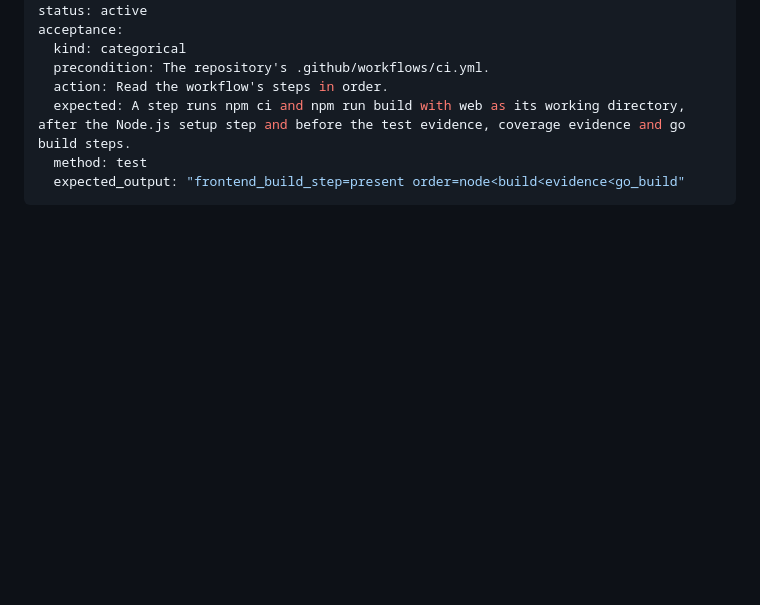
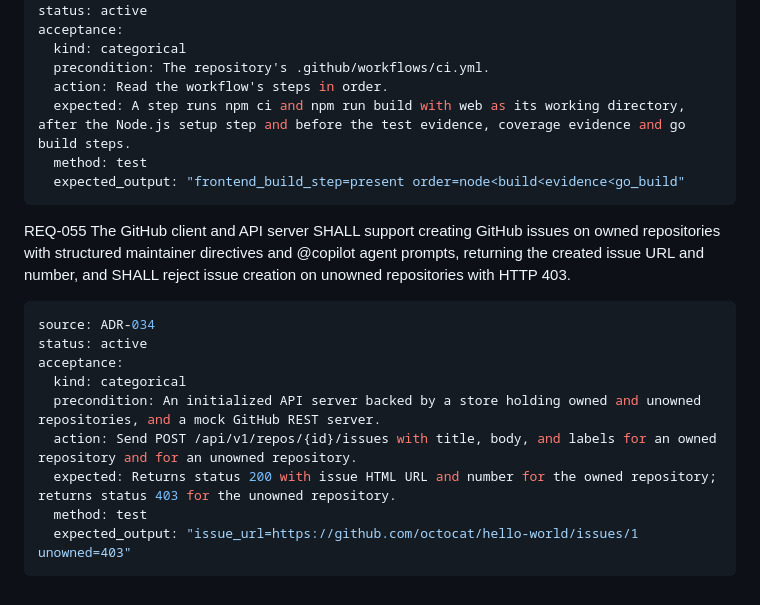
Before and after one commit to fupacat/ossalot, a Markdown page: docs/mcswe/requirements.md, the part around the change. Rendered like a GitHub page; blank space fills up the shorter version.

````diff
--- a/docs/mcswe/requirements.md
+++ b/docs/mcswe/requirements.md
@@ -757,3 +757,17 @@ acceptance:
   method: test
   expected_output: "frontend_build_step=present order=node<build<evidence<go_build"
 ```
+
+REQ-055 The GitHub client and API server SHALL support creating GitHub issues on owned repositories with structured maintainer directives and @copilot agent prompts, returning the created issue URL and number, and SHALL reject issue creation on unowned repositories with HTTP 403.
+
+```yaml
+source: ADR-034
+status: active
+acceptance:
+  kind: categorical
+  precondition: An initialized API server backed by a store holding owned and unowned repositories, and a mock GitHub REST server.
+  action: Send POST /api/v1/repos/{id}/issues with title, body, and labels for an owned repository and for an unowned repository.
+  expected: Returns status 200 with issue HTML URL and number for the owned repository; returns status 403 for the unowned repository.
+  method: test
+  expected_output: "issue_url=https://github.com/octocat/hello-world/issues/1 unowned=403"
+```
````
Also changed, not shown: docs/mcswe/decisions.md (+10 -0 lines), docs/mcswe/interfaces.md (+11 -1 lines).
